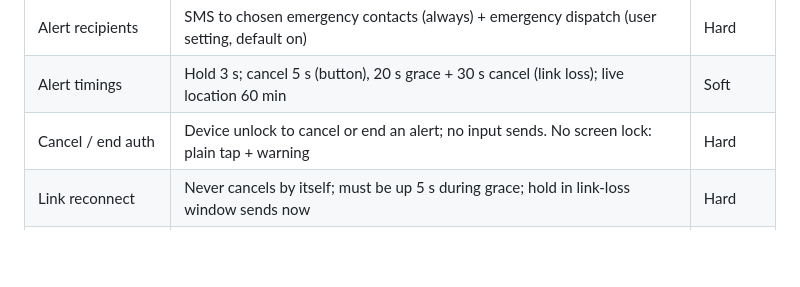
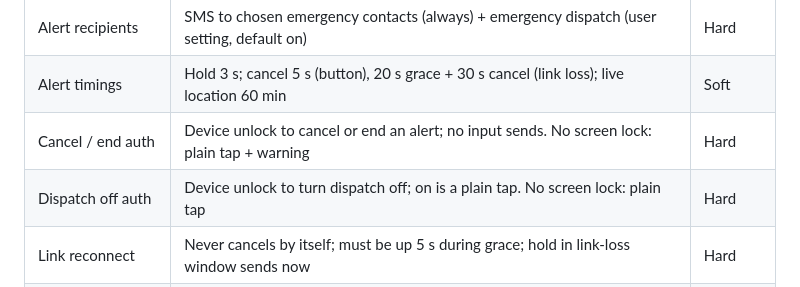
Before and after one commit to damo8852/linkd, a Markdown page: docs/reference/locked_decisions.md, the part around the change. GitHub-like rendering; blank space fills up the shorter version.

```diff
--- a/docs/reference/locked_decisions.md
+++ b/docs/reference/locked_decisions.md
@@ -49,6 +49,7 @@ The canon. Work that contradicts a decision here halts until it is unlocked ([se
 | Alert recipients   | SMS to chosen emergency contacts (always) + emergency dispatch (user setting, default on)    | Hard      |
 | Alert timings      | Hold 3 s; cancel 5 s (button), 20 s grace + 30 s cancel (link loss); live location 60 min    | Soft      |
 | Cancel / end auth  | Device unlock to cancel or end an alert; no input sends. No screen lock: plain tap + warning | Hard      |
+| Dispatch off auth  | Device unlock to turn dispatch off; on is a plain tap. No screen lock: plain tap             | Hard      |
 | Link reconnect     | Never cancels by itself; must be up 5 s during grace; hold in link-loss window sends now     | Hard      |
 | Benign link loss   | Battery-critical, phone BT off, phone dying: warn only, never an SOS (but see next row)      | Hard      |
 | Countdown arming   | Also armed on the server; a phone dying before it disarms sends. [sos_alert_flow.md](../design/sos_alert_flow.md#countdowns-run-on-the-server) | Hard      |
```
Also changed, not shown: docs/changelog.md (+11 -11 lines), docs/design/sos_alert_flow.md (+7 -5 lines).
